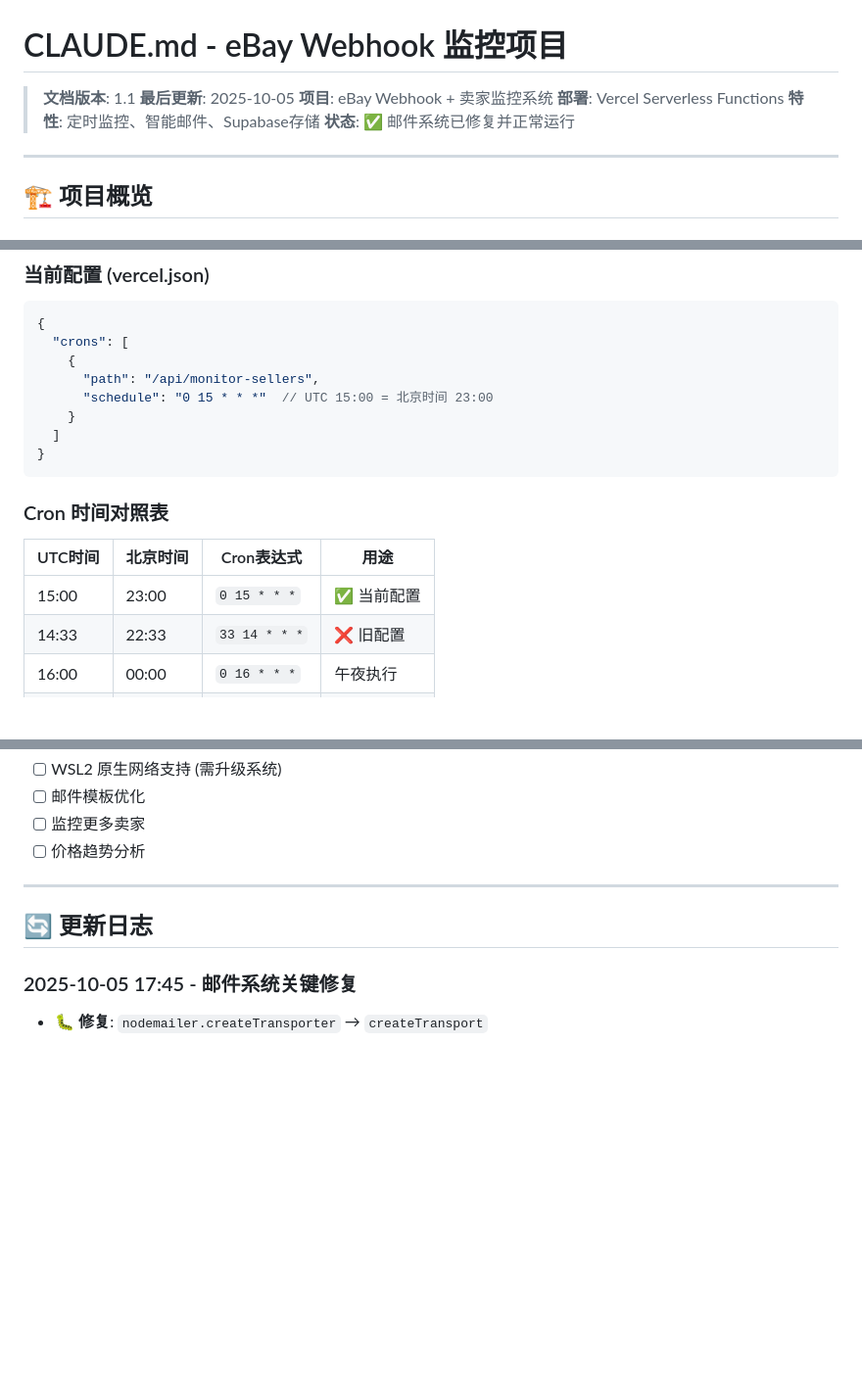
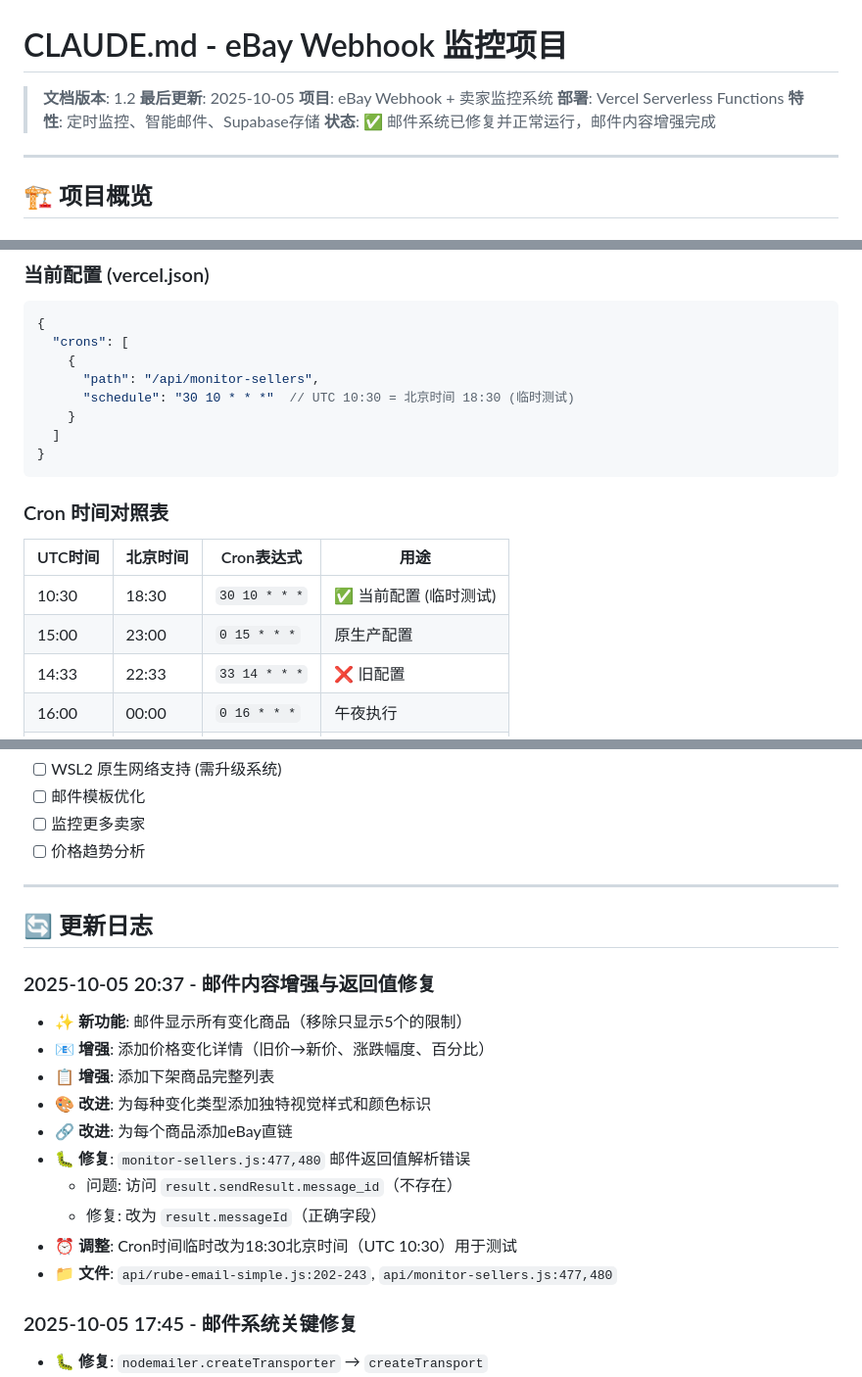
Before and after one commit to wsir78933-rgb/ebay, a Markdown page: CLAUDE.md, 3 parts joined by grey strips. Shown at 98% size. Drawn GitHub-style; blank space fills up the shorter version.

Commit message:
更新CLAUDE.md文档至v1.2
更新内容：
- 版本号: 1.1 → 1.2
- 更新Cron配置说明（18:30临时测试）
- 添加2025-10-05 20:37更新日志
  * 邮件内容增强功能
  * 返回值解析修复
  * 显示所有变化商品
  * 价格变化详情和下架商品列表

🤖 Generated with Claude Code

```diff
--- a/CLAUDE.md
+++ b/CLAUDE.md
@@ -1,11 +1,11 @@
 # CLAUDE.md - eBay Webhook 监控项目
 
-> **文档版本**: 1.1
+> **文档版本**: 1.2
 > **最后更新**: 2025-10-05
 > **项目**: eBay Webhook + 卖家监控系统
 > **部署**: Vercel Serverless Functions
 > **特性**: 定时监控、智能邮件、Supabase存储
-> **状态**: ✅ 邮件系统已修复并正常运行
+> **状态**: ✅ 邮件系统已修复并正常运行，邮件内容增强完成
 
 ---
 
@@ -92,7 +92,7 @@ RECIPIENT_EMAIL=3277193856@qq.com
   "crons": [
     {
       "path": "/api/monitor-sellers",
-      "schedule": "0 15 * * *"  // UTC 15:00 = 北京时间 23:00
+      "schedule": "30 10 * * *"  // UTC 10:30 = 北京时间 18:30 (临时测试)
     }
   ]
 }
@@ -102,7 +102,8 @@ RECIPIENT_EMAIL=3277193856@qq.com
 
 | UTC时间 | 北京时间 | Cron表达式 | 用途 |
 |---------|----------|------------|------|
-| 15:00 | 23:00 | `0 15 * * *` | ✅ 当前配置 |
+| 10:30 | 18:30 | `30 10 * * *` | ✅ 当前配置 (临时测试) |
+| 15:00 | 23:00 | `0 15 * * *` | 原生产配置 |
 | 14:33 | 22:33 | `33 14 * * *` | ❌ 旧配置 |
 | 16:00 | 00:00 | `0 16 * * *` | 午夜执行 |
 | 23:00 | 07:00 | `0 23 * * *` | 早上执行 |
@@ -338,6 +339,18 @@ powershell.exe -Command "Invoke-WebRequest -Uri 'https://your-url'"
 
 ## 🔄 更新日志
 
+### 2025-10-05 20:37 - 邮件内容增强与返回值修复
+- ✨ **新功能**: 邮件显示所有变化商品（移除只显示5个的限制）
+- 📧 **增强**: 添加价格变化详情（旧价→新价、涨跌幅度、百分比）
+- 📋 **增强**: 添加下架商品完整列表
+- 🎨 **改进**: 为每种变化类型添加独特视觉样式和颜色标识
+- 🔗 **改进**: 为每个商品添加eBay直链
+- 🐛 **修复**: `monitor-sellers.js:477,480` 邮件返回值解析错误
+  - 问题: 访问 `result.sendResult.message_id`（不存在）
+  - 修复: 改为 `result.messageId`（正确字段）
+- ⏰ **调整**: Cron时间临时改为18:30北京时间（UTC 10:30）用于测试
+- 📁 **文件**: `api/rube-email-simple.js:202-243`, `api/monitor-sellers.js:477,480`
+
 ### 2025-10-05 17:45 - 邮件系统关键修复
 - 🐛 **修复**: `nodemailer.createTransporter` → `createTransport`
 - 📁 **文件**: `api/rube-email-simple.js:61`, `api/rube-email.js:269`
```
Also changed, not shown: other parts of CLAUDE.md (+2 -2 lines).
